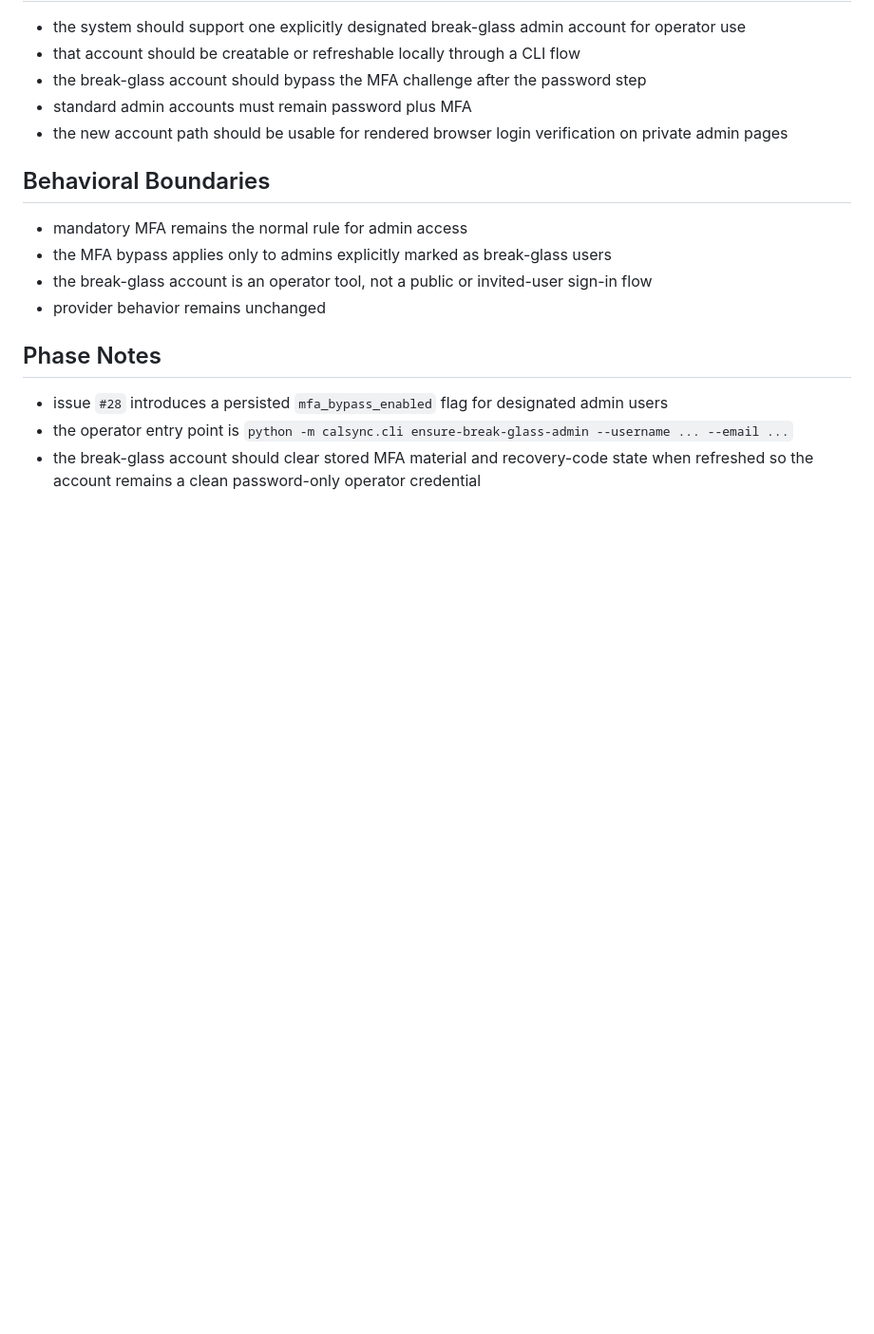
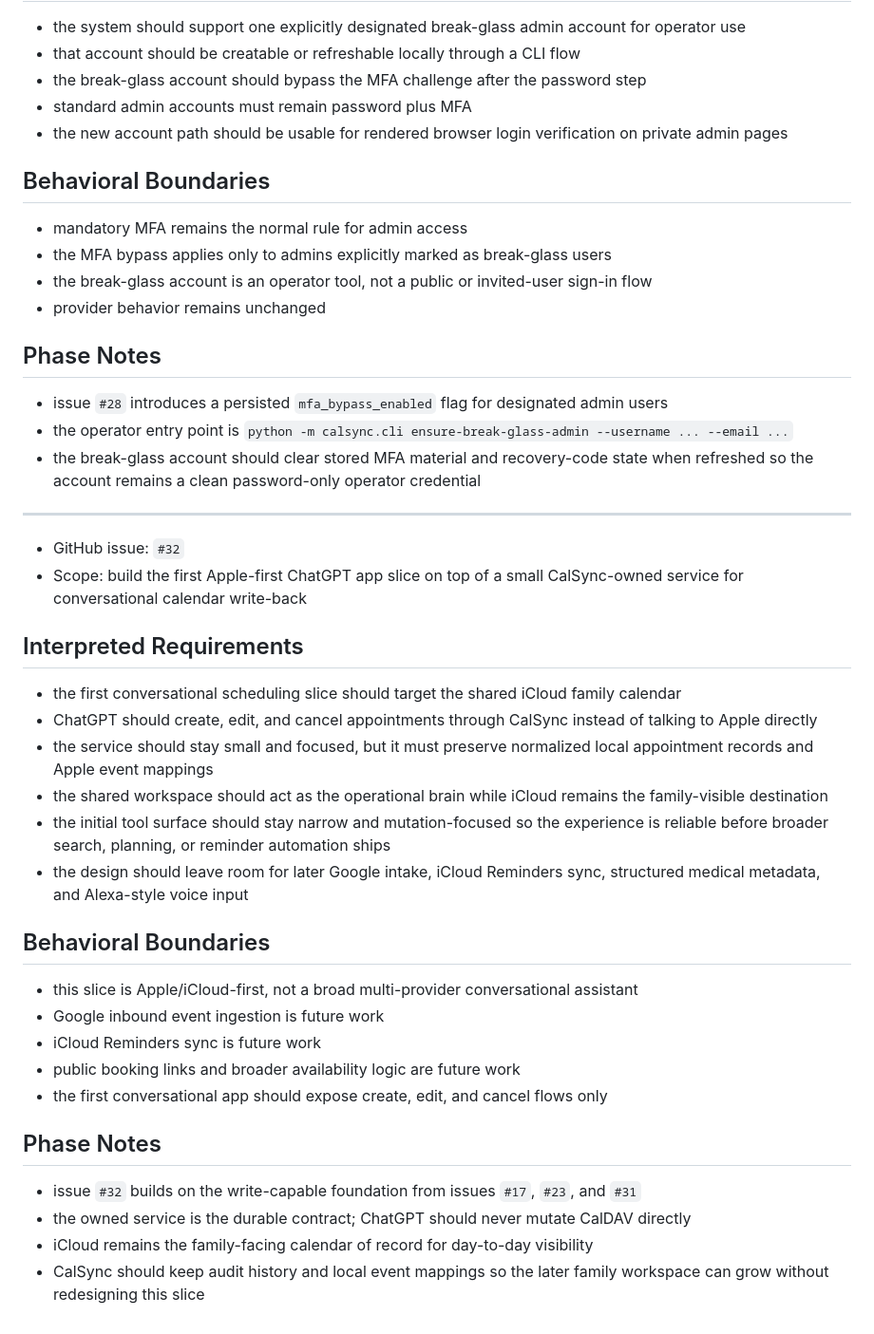
Before and after one commit to NeonButrfly/calsync, a Markdown page: docs/prompts/backend.md, the part around the change. Shown at 95% size. Rendered like a GitHub page; blank space fills up the shorter version.

Commit message:
docs: capture Apple-first ChatGPT app design slice

```diff
--- a/docs/prompts/backend.md
+++ b/docs/prompts/backend.md
@@ -682,3 +682,32 @@
 - issue `#28` introduces a persisted `mfa_bypass_enabled` flag for designated admin users
 - the operator entry point is `python -m calsync.cli ensure-break-glass-admin --username ... --email ...`
 - the break-glass account should clear stored MFA material and recovery-code state when refreshed so the account remains a clean password-only operator credential
+
+---
+
+- GitHub issue: `#32`
+- Scope: build the first Apple-first ChatGPT app slice on top of a small CalSync-owned service for conversational calendar write-back
+
+## Interpreted Requirements
+
+- the first conversational scheduling slice should target the shared iCloud family calendar
+- ChatGPT should create, edit, and cancel appointments through CalSync instead of talking to Apple directly
+- the service should stay small and focused, but it must preserve normalized local appointment records and Apple event mappings
+- the shared workspace should act as the operational brain while iCloud remains the family-visible destination
+- the initial tool surface should stay narrow and mutation-focused so the experience is reliable before broader search, planning, or reminder automation ships
+- the design should leave room for later Google intake, iCloud Reminders sync, structured medical metadata, and Alexa-style voice input
+
+## Behavioral Boundaries
+
+- this slice is Apple/iCloud-first, not a broad multi-provider conversational assistant
+- Google inbound event ingestion is future work
+- iCloud Reminders sync is future work
+- public booking links and broader availability logic are future work
+- the first conversational app should expose create, edit, and cancel flows only
+
+## Phase Notes
+
+- issue `#32` builds on the write-capable foundation from issues `#17`, `#23`, and `#31`
+- the owned service is the durable contract; ChatGPT should never mutate CalDAV directly
+- iCloud remains the family-facing calendar of record for day-to-day visibility
+- CalSync should keep audit history and local event mappings so the later family workspace can grow without redesigning this slice
```
Also changed, not shown: 1 other file.
